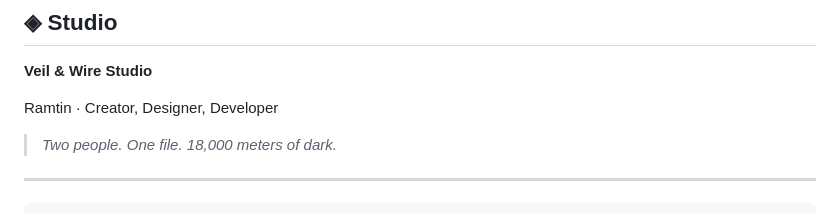
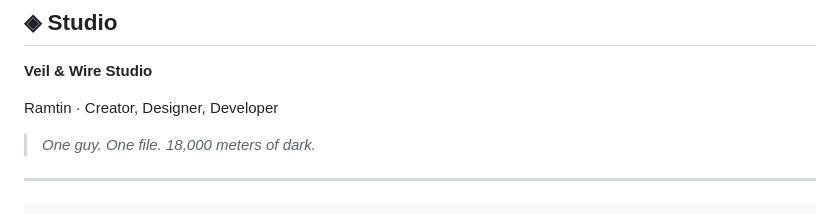
Before and after one commit to WAGNER47/Abyss-Survivors-Bot, a Markdown page: README.md, the part around the change. Drawn GitHub-style.

```diff
--- a/README.md
+++ b/README.md
@@ -193,7 +193,7 @@ Every patch ships in under 60 seconds.
 
 Ramtin · Creator, Designer, Developer
 
-> *Two people. One file. 18,000 meters of dark.*
+> *One guy. One file. 18,000 meters of dark.*
 
 ---
 
```
